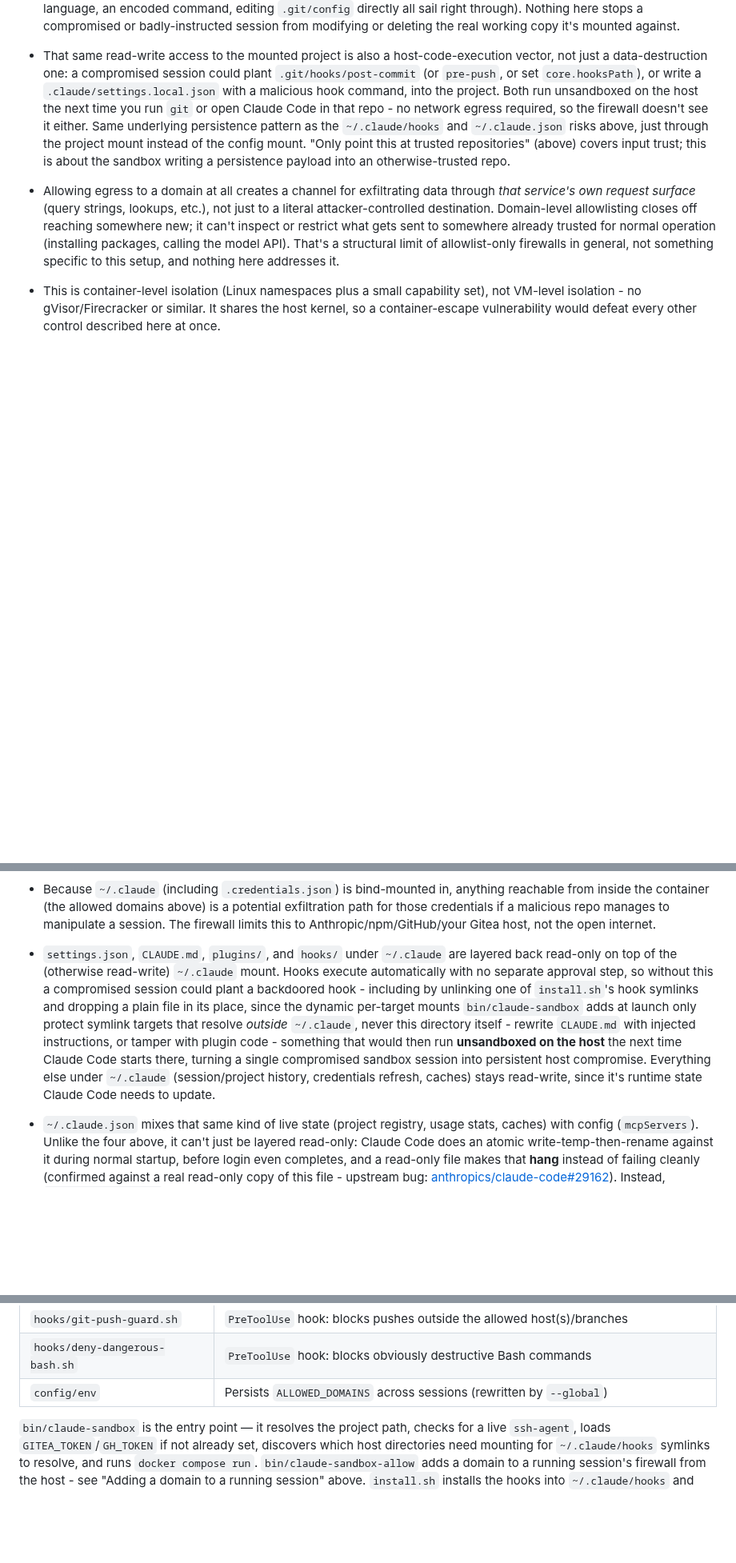
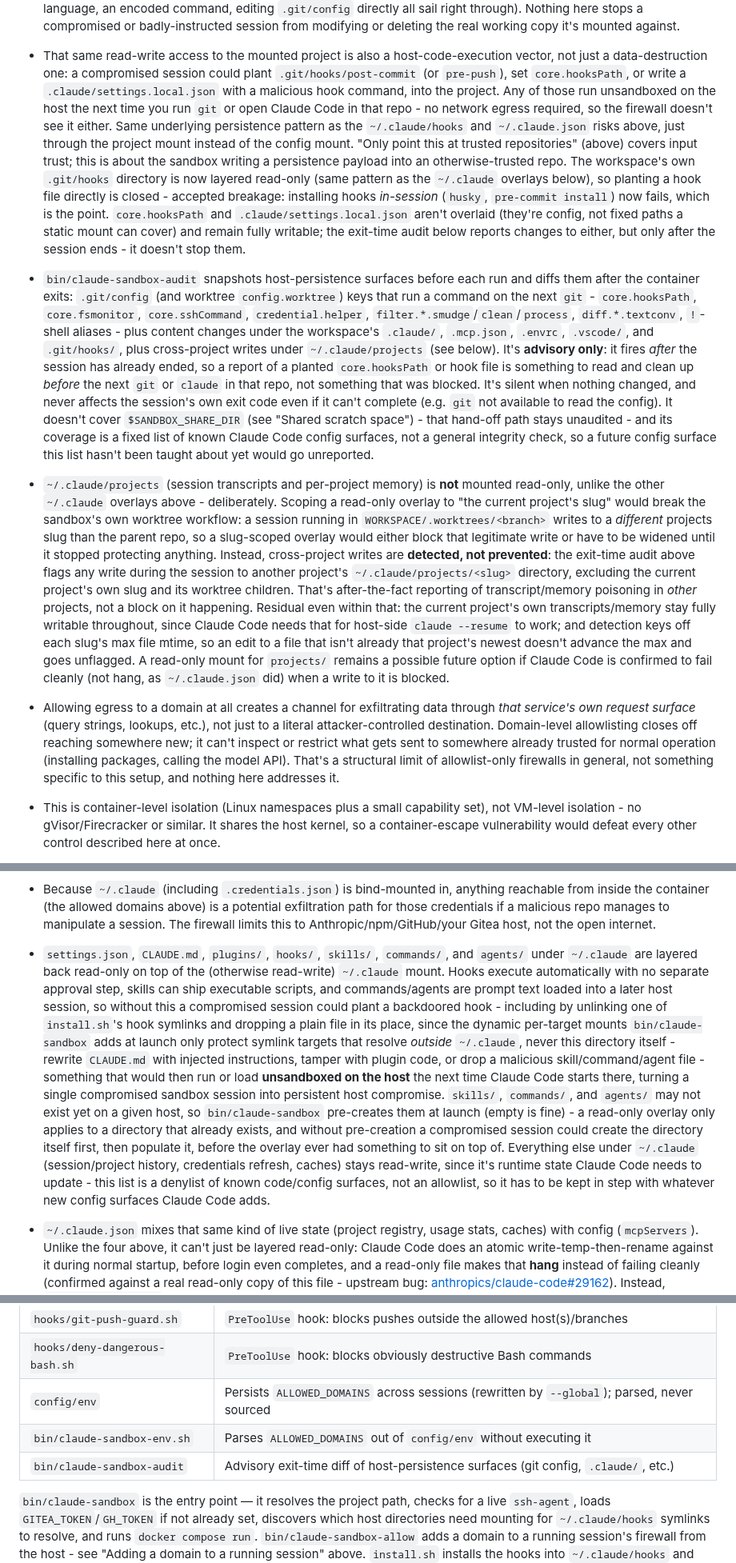
Before and after one commit to dejima-org/dejima, a Markdown page: README.md, 3 parts joined by grey strips. Shown at 80% size. GitHub-like rendering; blank space fills up the shorter version.

Commit message:
Document host-persistence hardening in Security notes

```diff
--- a/README.md
+++ b/README.md
@@ -390,15 +390,61 @@ one can't happen.
 - That same read-write access to the mounted project is also a
   host-code-execution vector, not just a data-destruction one: a
   compromised session could plant `.git/hooks/post-commit` (or
-  `pre-push`, or set `core.hooksPath`), or write a
+  `pre-push`), set `core.hooksPath`, or write a
   `.claude/settings.local.json` with a malicious hook command, into the
-  project. Both run unsandboxed on the host the next time you run `git`
-  or open Claude Code in that repo - no network egress required, so the
-  firewall doesn't see it either. Same underlying persistence pattern as
-  the `~/.claude/hooks` and `~/.claude.json` risks above, just through the
-  project mount instead of the config mount. "Only point this at trusted
-  repositories" (above) covers input trust; this is about the sandbox
-  writing a persistence payload into an otherwise-trusted repo.
+  project. Any of those run unsandboxed on the host the next time you run
+  `git` or open Claude Code in that repo - no network egress required, so
+  the firewall doesn't see it either. Same underlying persistence pattern
+  as the `~/.claude/hooks` and `~/.claude.json` risks above, just through
+  the project mount instead of the config mount. "Only point this at
+  trusted repositories" (above) covers input trust; this is about the
+  sandbox writing a persistence payload into an otherwise-trusted repo.
+  The workspace's own `.git/hooks` directory is now layered read-only
+  (same pattern as the `~/.claude` overlays below), so planting a hook
+  file directly is closed - accepted breakage: installing hooks
+  *in-session* (`husky`, `pre-commit install`) now fails, which is the
+  point. `core.hooksPath` and `.claude/settings.local.json` aren't
+  overlaid (they're config, not fixed paths a static mount can cover) and
+  remain fully writable; the exit-time audit below reports changes to
+  either, but only after the session ends - it doesn't stop them.
+- `bin/claude-sandbox-audit` snapshots host-persistence surfaces before each
+  run and diffs them after the container exits: `.git/config` (and worktree
+  `config.worktree`) keys that run a command on the next `git` -
+  `core.hooksPath`, `core.fsmonitor`, `core.sshCommand`,
+  `credential.helper`, `filter.*.smudge`/`clean`/`process`,
+  `diff.*.textconv`, `!`-shell aliases - plus content changes under the
+  workspace's `.claude/`, `.mcp.json`, `.envrc`, `.vscode/`, and
+  `.git/hooks/`, plus cross-project writes under `~/.claude/projects` (see
+  below). It's **advisory only**: it fires *after* the session has already
+  ended, so a report of a planted `core.hooksPath` or hook file is
+  something to read and clean up *before* the next `git` or `claude` in
+  that repo, not something that was blocked. It's silent when nothing
+  changed, and never affects the session's own exit code even if it can't
+  complete (e.g. `git` not available to read the config). It doesn't cover
+  `$SANDBOX_SHARE_DIR` (see "Shared scratch space") - that hand-off path
+  stays unaudited - and its coverage is a fixed list of known Claude Code
+  config surfaces, not a general integrity check, so a future config
+  surface this list hasn't been taught about yet would go unreported.
+- `~/.claude/projects` (session transcripts and per-project memory) is
+  **not** mounted read-only, unlike the other `~/.claude` overlays above -
+  deliberately. Scoping a read-only overlay to "the current project's slug"
+  would break the sandbox's own worktree workflow: a session running in
+  `WORKSPACE/.worktrees/<branch>` writes to a *different* projects slug
+  than the parent repo, so a slug-scoped overlay would either block that
+  legitimate write or have to be widened until it stopped protecting
+  anything. Instead, cross-project writes are **detected, not prevented**:
+  the exit-time audit above flags any write during the session to another
+  project's `~/.claude/projects/<slug>` directory, excluding the current
+  project's own slug and its worktree children. That's after-the-fact
+  reporting of transcript/memory poisoning in *other* projects, not a
+  block on it happening. Residual even within that: the current project's
+  own transcripts/memory stay fully writable throughout, since Claude Code
+  needs that for host-side `claude --resume` to work; and detection keys
+  off each slug's max file mtime, so an edit to a file that isn't already
+  that project's newest doesn't advance the max and goes unflagged. A
+  read-only mount for `projects/` remains a possible future option if
+  Claude Code is confirmed to fail cleanly (not hang, as `~/.claude.json`
+  did) when a write to it is blocked.
 - Allowing egress to a domain at all creates a channel for exfiltrating data
   through *that service's own request surface* (query strings, lookups,
   etc.), not just to a literal attacker-controlled destination. Domain-level
@@ -422,20 +468,30 @@ one can't happen.
   is a potential exfiltration path for those credentials if a malicious repo
   manages to manipulate a session. The firewall limits this to
   Anthropic/npm/GitHub/your Gitea host, not the open internet.
-- `settings.json`, `CLAUDE.md`, `plugins/`, and `hooks/` under `~/.claude`
-  are layered back read-only on top of the (otherwise read-write) `~/.claude`
-  mount. Hooks execute automatically with no separate approval step, so
+- `settings.json`, `CLAUDE.md`, `plugins/`, `hooks/`, `skills/`, `commands/`,
+  and `agents/` under `~/.claude` are layered back read-only on top of the
+  (otherwise read-write) `~/.claude` mount. Hooks execute automatically with
+  no separate approval step, skills can ship executable scripts, and
+  commands/agents are prompt text loaded into a later host session, so
   without this a compromised session could plant a backdoored hook -
   including by unlinking one of `install.sh`'s hook symlinks and dropping a
   plain file in its place, since the dynamic per-target mounts
   `bin/claude-sandbox` adds at launch only protect symlink targets that
   resolve *outside* `~/.claude`, never this directory itself - rewrite
-  `CLAUDE.md` with injected instructions, or tamper with plugin code -
-  something that would then run **unsandboxed on the host** the next time
-  Claude Code starts there, turning a single compromised sandbox session
-  into persistent host compromise. Everything else under `~/.claude`
+  `CLAUDE.md` with injected instructions, tamper with plugin code, or drop a
+  malicious skill/command/agent file - something that would then run or
+  load **unsandboxed on the host** the next time Claude Code starts there,
+  turning a single compromised sandbox session into persistent host
+  compromise. `skills/`, `commands/`, and `agents/` may not exist yet on a
+  given host, so `bin/claude-sandbox` pre-creates them at launch (empty is
+  fine) - a read-only overlay only applies to a directory that already
+  exists, and without pre-creation a compromised session could create the
+  directory itself first, then populate it, before the overlay ever had
+  something to sit on top of. Everything else under `~/.claude`
   (session/project history, credentials refresh, caches) stays read-write,
-  since it's runtime state Claude Code needs to update.
+  since it's runtime state Claude Code needs to update - this list is a
+  denylist of known code/config surfaces, not an allowlist, so it has to be
+  kept in step with whatever new config surfaces Claude Code adds.
 - `~/.claude.json` mixes that same kind of live state (project registry,
   usage stats, caches) with config (`mcpServers`). Unlike the four above,
   it can't just be layered read-only: Claude Code does an atomic
@@ -582,7 +657,9 @@ likely to collide with a real container you have running.
 | `hooks/sandbox-context.sh` | `SessionStart` hook: injects sandbox context/workflow reminders |
 | `hooks/git-push-guard.sh` | `PreToolUse` hook: blocks pushes outside the allowed host(s)/branches |
 | `hooks/deny-dangerous-bash.sh` | `PreToolUse` hook: blocks obviously destructive Bash commands |
-| `config/env` | Persists `ALLOWED_DOMAINS` across sessions (rewritten by `--global`) |
+| `config/env` | Persists `ALLOWED_DOMAINS` across sessions (rewritten by `--global`); parsed, never sourced |
+| `bin/claude-sandbox-env.sh` | Parses `ALLOWED_DOMAINS` out of `config/env` without executing it |
+| `bin/claude-sandbox-audit` | Advisory exit-time diff of host-persistence surfaces (git config, `.claude/`, etc.) |
 
 `bin/claude-sandbox` is the entry point — it resolves the project path,
 checks for a live `ssh-agent`, loads `GITEA_TOKEN`/`GH_TOKEN` if not already
```
Also changed, not shown: other parts of README.md (+19 -0 lines).
